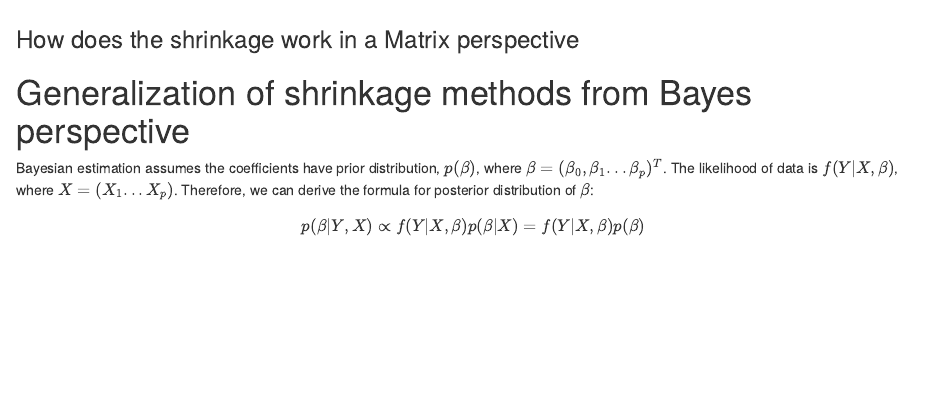
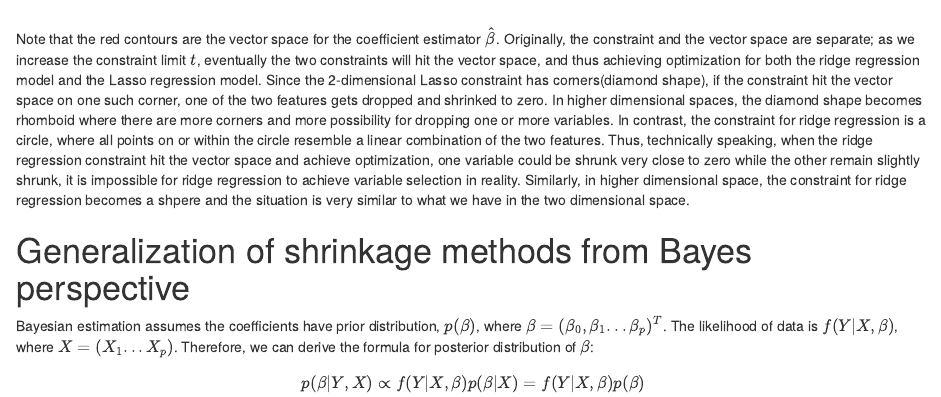
Before and after one commit to JACKTANSNAKE/STAT455_LASSO, an R Markdown document (LASSO.Rmd): the page in a window 1100 px wide, from 4940 px down before the commit and from 4970 px down after it, so that both start at the same text. The pictures show the output file LASSO.html that the author committed with the source, opened offline.

Commit message:
geometric explanation for lasso added

```diff
--- a/LASSO.Rmd
+++ b/LASSO.Rmd
@@ -155,9 +156,7 @@ $$
 Thus, if we plot the two constraints in a 2-dimensional coordinate system, we have:
 ![](2dimConstraint.png)
 
-
-### How does the shrinkage work in a Matrix perspective
-
+Note that the red contours are the vector space for the coefficient estimator $\hat\beta$. Originally, the constraint and the vector space are separate; as we increase the constraint limit $t$, eventually the two constraints will hit the vector space, and thus achieving optimization for both the ridge regression model and the Lasso regression model. Since the 2-dimensional Lasso constraint has corners(diamond shape), if the constraint hit the vector space on one such corner, one of the two features gets dropped and shrinked to zero. In higher dimensional spaces, the diamond shape becomes rhomboid where there are more corners and more possibility for dropping one or more variables. In contrast, the constraint for ridge regression is a circle, where all points on or within the circle resemble a linear combination of the two features. Thus, technically speaking, when the ridge regression constraint hit the vector space and achieve optimization, one variable could be shrunk very close to zero while the other remain slightly shrunk, it is impossible for ridge regression to achieve variable selection in reality. Similarly, in higher dimensional space, the constraint for ridge regression becomes a shpere and the situation is very similar to what we have in the two dimensional space.
 
 
 
```
Also changed, not shown: LASSO.html, LASSO.Rmd (1 more changed lines).
